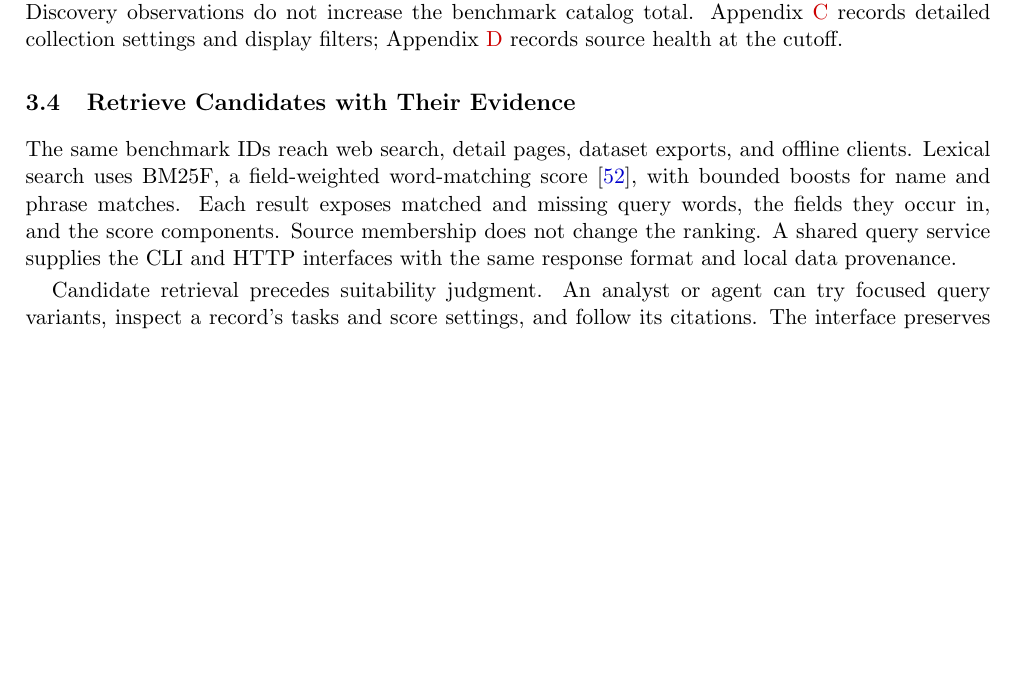
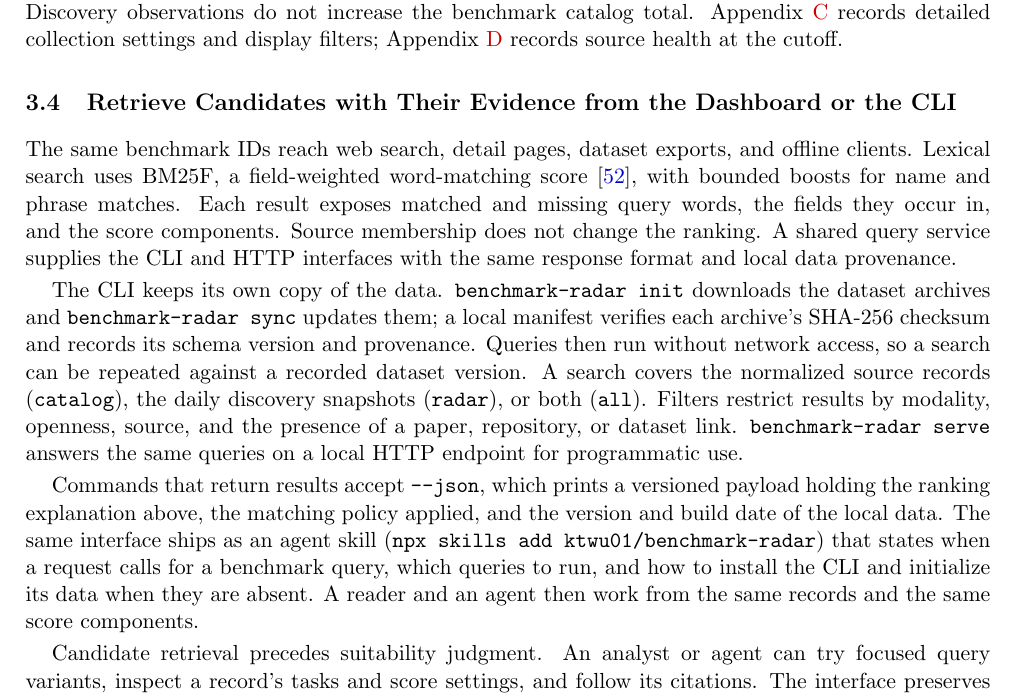
Before and after one commit to ktwu01/benchmark-radar-paper, a LaTeX paper (main.tex): part of page 6 of 32, cut so that both start at the same text, the shorter picture padded with empty space. Compiled offline with pdfLaTeX.

Commit message:
Describe the offline client inside the retrieval section (#36)
* Add offline query engine and agent interface subsection

* Document agent skill packaging (npx skills add) in Section 3.5

* Describe the offline client inside the retrieval section

The offline client's storage, scopes, and filters are properties of the
retrieval interface already described in Section 3.4, so they belong in
that section rather than a separate one that repeated its BM25F, matched
and missing token, and shared-query-service claims.

Drop the claims the code does not support: search records carry modality
and openness, not capability classifications; the artifact flags test
link presence, not verification; a third scope, all, covers both indexes.
The skill install command stays in the software repository README.

Co-Authored-By: Claude Opus 5 <noreply@anthropic.com>

* Record the JSON contract and the agent skill in the retrieval section

A program reading results needs to know the payload is versioned and
carries the ranking explanation, the policy applied, and which local data
version answered. The skill is how an agent reaches that interface at
all, so the install command belongs with it.

Co-Authored-By: Claude Opus 5 <noreply@anthropic.com>

* Name the CLI in the retrieval section heading

The section covers two ways to reach the same records, and the heading
named neither. A reader scanning for the offline client now finds it.

Co-Authored-By: Claude Opus 5 <noreply@anthropic.com>

---------

Co-authored-by: ktwu01 <ktwu01@gmail.com>
Co-authored-by: Claude Opus 5 <noreply@anthropic.com>

```diff
--- a/main.tex
+++ b/main.tex
@@ -223,9 +223,13 @@ A source record is one benchmark entry from one contributing source. We normaliz
 
 Daily discovery contributes a different kind of evidence: collected mentions, releases, and updates. Exact identifiers such as DOIs, arXiv IDs, and repository URLs link those observations to artifacts. Discovery observations do not increase the benchmark catalog total. Appendix~\ref{app:operations} records detailed collection settings and display filters; Appendix~\ref{app:source-inventory} records source health at the cutoff.
 
-\subsection{Retrieve Candidates with Their Evidence}
+\subsection{Retrieve Candidates with Their Evidence from the Dashboard or the CLI}
 
 The same benchmark IDs reach web search, detail pages, dataset exports, and offline clients. Lexical search uses BM25F, a field-weighted word-matching score \citep{robertson2004bm25f}, with bounded boosts for name and phrase matches. Each result exposes matched and missing query words, the fields they occur in, and the score components. Source membership does not change the ranking. A shared query service supplies the CLI and HTTP interfaces with the same response format and local data provenance.
+
+The CLI keeps its own copy of the data. \texttt{benchmark-radar init} downloads the dataset archives and \texttt{benchmark-radar sync} updates them; a local manifest verifies each archive's SHA-256 checksum and records its schema version and provenance. Queries then run without network access, so a search can be repeated against a recorded dataset version. A search covers the normalized source records (\texttt{catalog}), the daily discovery snapshots (\texttt{radar}), or both (\texttt{all}). Filters restrict results by modality, openness, source, and the presence of a paper, repository, or dataset link. \texttt{benchmark-radar serve} answers the same queries on a local HTTP endpoint for programmatic use.
+
+Commands that return results accept \texttt{--json}, which prints a versioned payload holding the ranking explanation above, the matching policy applied, and the version and build date of the local data. The same interface ships as an agent skill (\texttt{npx skills add ktwu01/benchmark-radar}) that states when a request calls for a benchmark query, which queries to run, and how to install the CLI and initialize its data when they are absent. A reader and an agent then work from the same records and the same score components.
 
 Candidate retrieval precedes suitability judgment. An analyst or agent can try focused query variants, inspect a record's tasks and score settings, and follow its citations. The interface preserves the evidence needed for that review. This paper evaluates catalog and measurement coverage; the contributor case illustrates usage without measuring retrieval accuracy or time saved.
 
```
